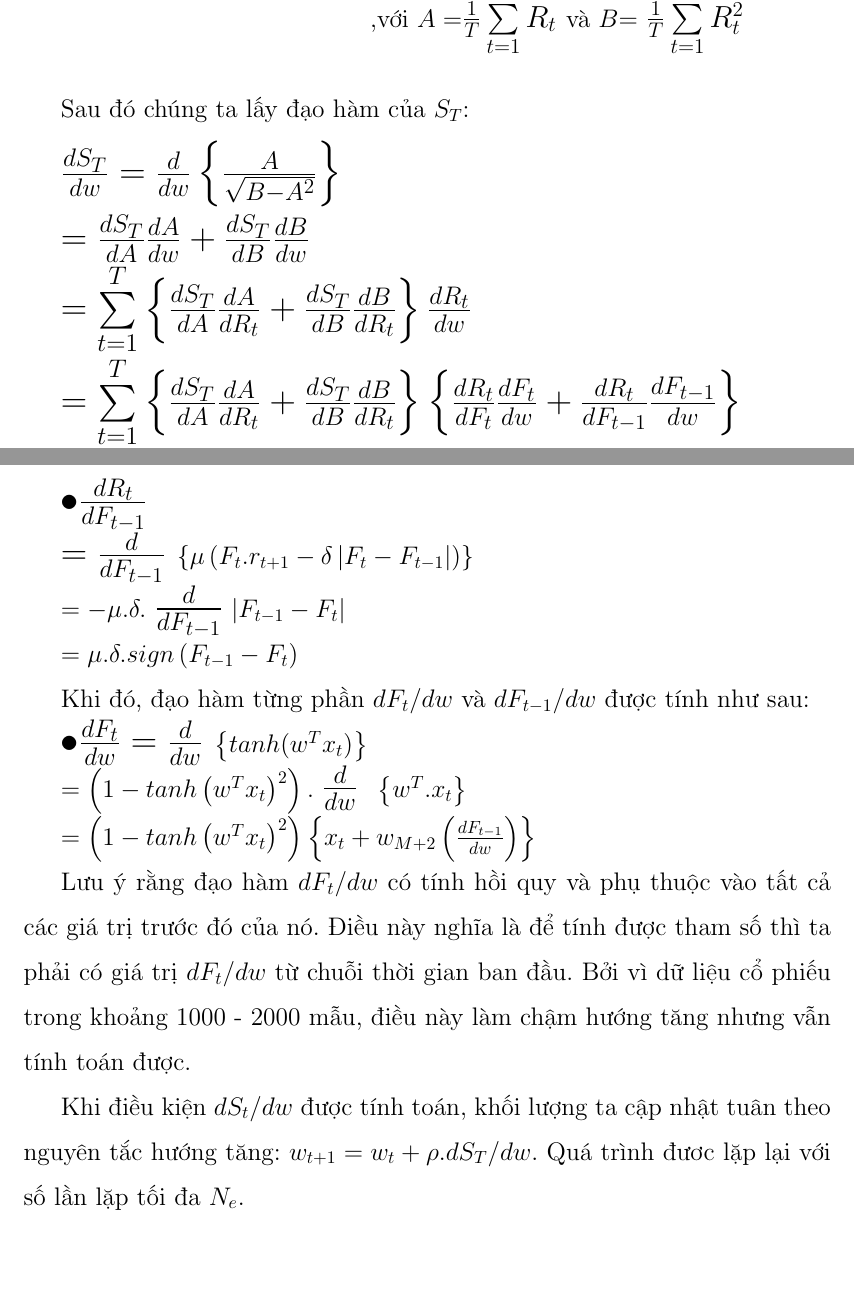
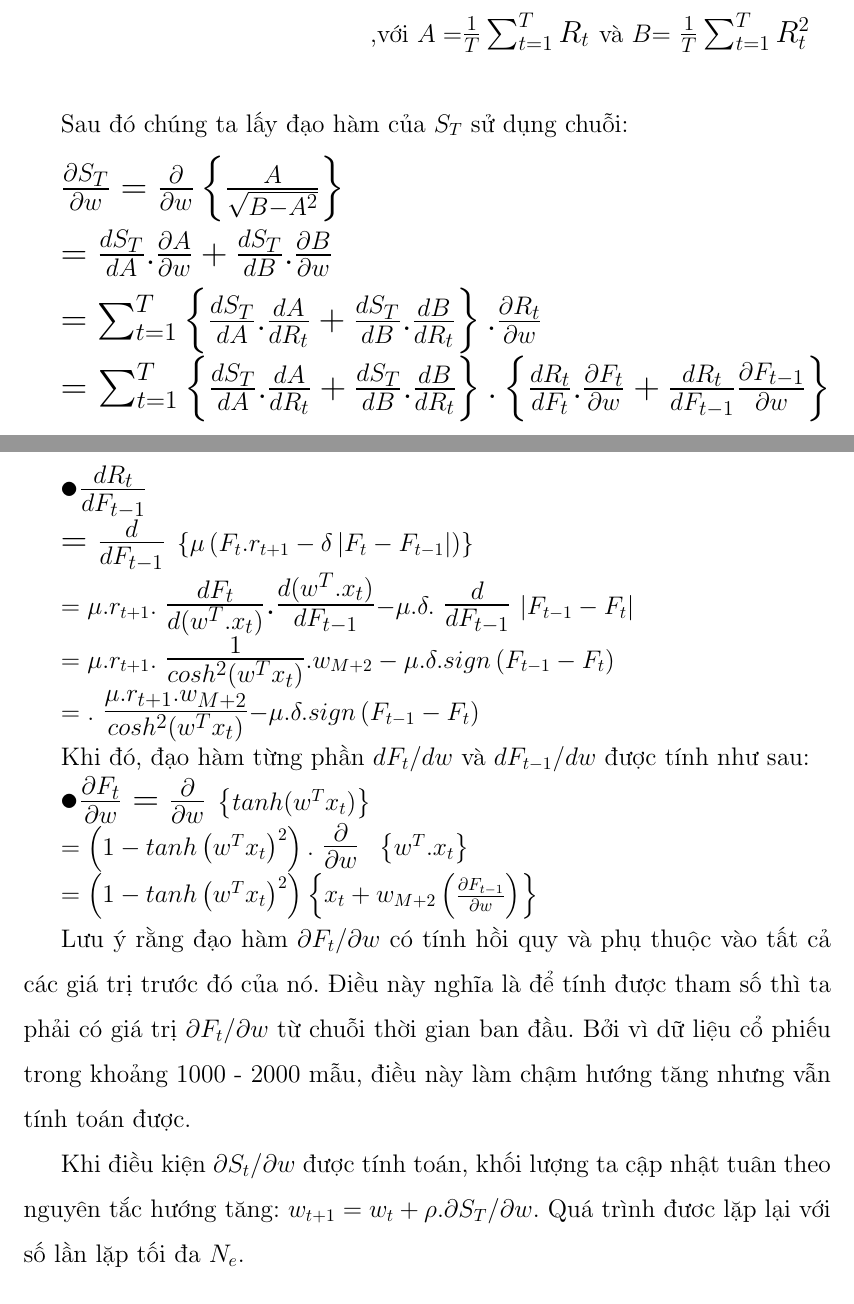
Before and after one commit to ductrinhhoang/Mo_hinh_ngau_nhien_bao_cao, a LaTeX document (BaoCao/Latex/nnnn.tex): two parts of pages 16 and 17 of 25, joined at a grey line, cut so that both start at the same text, the shorter picture padded with empty space. Compiled offline with pdfLaTeX.

Commit message:
[update] mới hơn

```diff
--- a/BaoCao/Latex/nnnn.tex
+++ b/BaoCao/Latex/nnnn.tex
@@ -267,20 +267,20 @@ $S_T=$ {\Large$\frac{E[R_t]}{\sqrt{E[R_t ^2]-(E[R_t])^2}} =\frac{A}{\sqrt{B-A^2}
 \end{center}
 
 
-\hspace{6cm} ,với $A=${\large $\frac{1}{T} \sum\limits_{t=1}^{T}R_t$ }và $B$= {\large$\frac{1}{T} \sum\limits_{t=1}^{T}R_t^2$} $\newline$
+\hspace{6cm} ,với $A=${\large $\frac{1}{T} \sum_{t=1}^{T}R_t$ }và $B$= {\large$\frac{1}{T} \sum_{t=1}^{T}R_t^2$} $\newline$
 
-Sau đó chúng ta lấy đạo hàm của $S_T$:
+Sau đó chúng ta lấy đạo hàm của $S_T$ sử dụng chuỗi:
 
 {\Large
-$\frac{d S_T}{dw}=\frac{d}{dw}\left \{ \frac{A}{\sqrt{B-A^2}} \right \}$
+$\frac{\partial S_T}{\partial w}=\frac{\partial}{\partial w}\left \{ \frac{A}{\sqrt{B-A^2}} \right \}$
 
-$=\frac{dS_T}{dA}\frac{dA}{dw}+\frac{dS_T}{dB}\frac{dB}{dw}$
+$=\frac{dS_T}{dA}.\frac{\partial A}{\partial w}+\frac{dS_T}{dB}.\frac{\partial B}{\partial w}$
 
 
-$=\sum\limits_{t=1}^{T} \left\{\frac{dS_T}{dA}\frac{dA}{dR_t}+\frac{dS_T}{dB}\frac{dB}{dR_t}\right\}\frac{dR_t}{dw}$
+$=\sum_{t=1}^{T} \left\{\frac{dS_T}{dA}.\frac{dA}{dR_t}+\frac{dS_T}{dB}.\frac{dB}{dR_t}\right\}.\frac{\partial R_t}{\partial w}$
 
 
-$=\sum\limits_{t=1}^{T} \left\{\frac{dS_T}{dA}\frac{dA}{dR_t}+\frac{dS_T}{dB}\frac{dB}{dR_t}\right\}\left\{\frac{dR_t}{dF_t}\frac{dF_t}{dw}+\frac{dR_t}{dF_{t-1}} \frac{dF_{t-1}}{dw}\right\}$
+$=\sum_{t=1}^{T} \left\{\frac{dS_T}{dA}.\frac{dA}{dR_t}+\frac{dS_T}{dB}.\frac{dB}{dR_t}\right\}. \left\{\frac{dR_t}{dF_t}.\frac{\partial F_t}{\partial w}+\frac{dR_t}{dF_{t-1}} \frac{\partial F_{t-1}}{\partial w}\right\}$
 }
 
 Đạo hàm từng phần, kết quả trả về được hàm:
@@ -299,22 +299,24 @@ $= \mu \left \{ r_{t+1} - \delta.sign\left ( F_t-F_{t-1} \right ) \right \}$
 
 {\Large$=\frac{d}{dF_{t-1}}$ }$\left \{ \mu\left ( F_{t}.r_{t+1}-\delta\left | F_t-F_{t-1} \right | \right ) \right \}$
 
- $=-\mu.\delta.$ {\Large $\frac{d}{dF_{t-1}}$} $\left|F_{t-1}-F_t \right|$
+ $=\mu.r_{t+1}.$ {\Large $\frac{dF_t}{d(w^T.x_t)}.\frac{d(w^T.x_t)}{dF_{t-1}}$}$-\mu.\delta.$ {\Large $\frac{d}{dF_{t-1}}$} $\left|F_{t-1}-F_t \right|$
 
- $=\mu.\delta.sign\left(F_{t-1}-F_t \right)$
+ $=\mu.r_{t+1}.$ {\Large $\frac{1}{cosh^2(w^Tx_t)}$}$.w_{M+2}-\mu.\delta.sign\left(F_{t-1}-F_t \right)$
+
+ $=.$ {\Large $\frac{\mu.r_{t+1}.w_{M+2}}{cosh^2(w^Tx_t)}$}$-\mu.\delta.sign\left(F_{t-1}-F_t \right)$
 
 
 Khi đó, đạo hàm từng phần $dF_t/dw$ và $dF_{t-1}/dw$ được tính như sau:
 
-{\Large $\bullet\frac{dF_t}{d w} = \frac{d}{d w}$ }$\left \{ tanh(w^Tx_t) \right \}$
+{\Large $\bullet\frac{\partial F_t}{\partial w} = \frac{\partial}{\partial w}$ }$\left \{ tanh(w^Tx_t) \right \}$
 
-$=\left ( 1-tanh\left ( w^Tx_t \right )^2 \right ).$ {\Large$\frac{d}{d w}$ } $\left \{ w^T.x_t \right \}$
+$=\left ( 1-tanh\left ( w^Tx_t \right )^2 \right ).$ {\Large$\frac{\partial}{\partial w}$ } $\left \{ w^T.x_t \right \}$
 
-$=\left ( 1-tanh\left ( w^Tx_t \right )^2 \right )\left \{ x_t+w_{M+2} \left(\frac{d F_{t-1}}{d w}\right)\right \}$
+$=\left ( 1-tanh\left ( w^Tx_t \right )^2 \right )\left \{ x_t+w_{M+2} \left(\frac{\partial F_{t-1}}{\partial w}\right)\right \}$
 
-Lưu ý rằng đạo hàm $d F_t/d w$ có tính hồi quy và phụ thuộc vào tất cả các giá trị trước đó của nó. Điều này nghĩa là để tính được tham số thì ta phải có giá trị $d F_t/d w$ từ chuỗi thời gian ban đầu. Bởi vì dữ liệu cổ phiếu trong khoảng 1000 - 2000 mẫu, điều này làm chậm hướng tăng nhưng vẫn tính toán được.
+Lưu ý rằng đạo hàm $\partial F_t/\partial w$ có tính hồi quy và phụ thuộc vào tất cả các giá trị trước đó của nó. Điều này nghĩa là để tính được tham số thì ta phải có giá trị $\partial F_t/\partial w$ từ chuỗi thời gian ban đầu. Bởi vì dữ liệu cổ phiếu trong khoảng 1000 - 2000 mẫu, điều này làm chậm hướng tăng nhưng vẫn tính toán được.
 
-Khi điều kiện $d S_t/d w$ được tính toán, khối lượng ta cập nhật tuân theo nguyên tắc hướng tăng: $w_{t+1}=w_t+\rho.d S_T/d w$. Quá trình đươc lặp lại với số lần lặp tối đa $N_e$.
+Khi điều kiện $\partial S_t/\partial w$ được tính toán, khối lượng ta cập nhật tuân theo nguyên tắc hướng tăng: $w_{t+1}=w_t+\rho.\partial S_T/\partial w$. Quá trình đươc lặp lại với số lần lặp tối đa $N_e$.
 
 \section{Thuật toán}
 
```
Also changed, not shown: BaoCao/Latex/Thuat_toan.jpg, BaoCao/Latex/nnnn.pdf, BaoCao/Latex/result_1-1.png, BaoCao/Latex/result_1-2.png, BaoCao/Latex/result_2-1.png, BaoCao/Latex/nnnn.tex (4 more changed lines), 3 other files.
